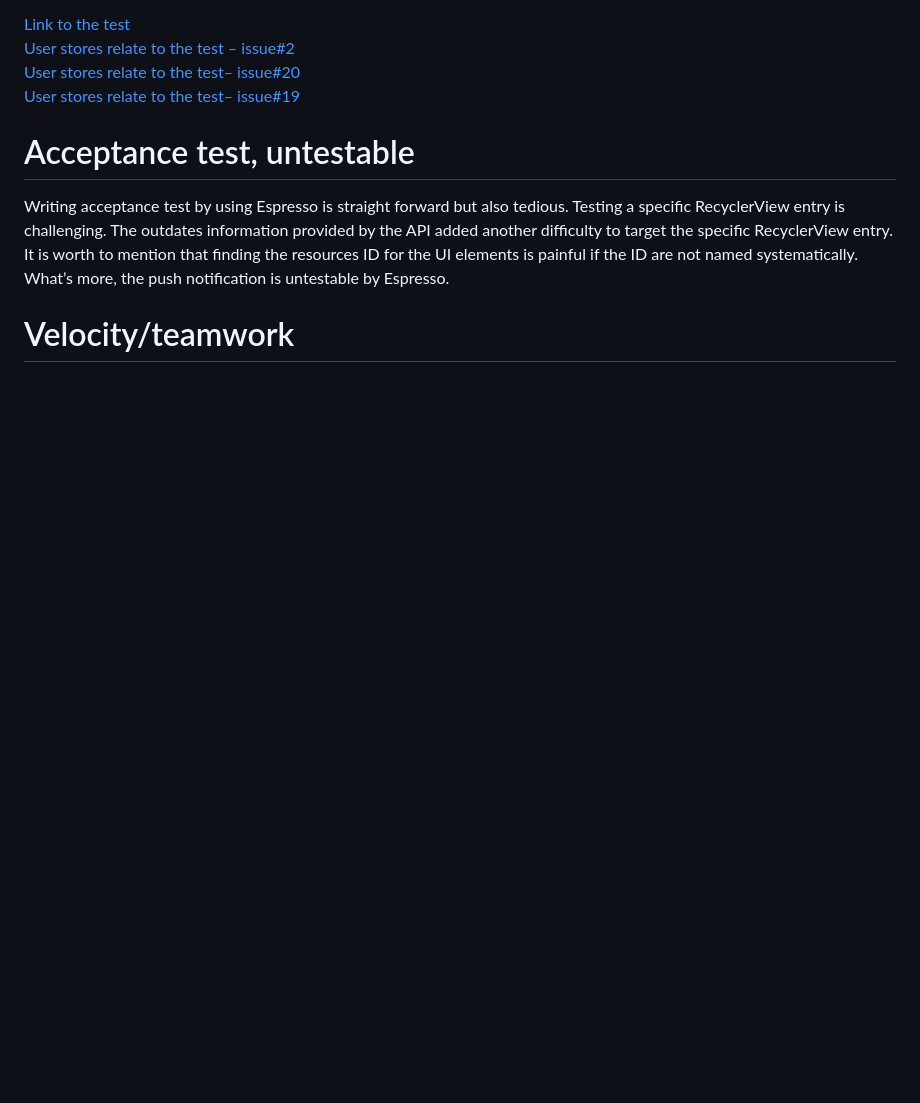
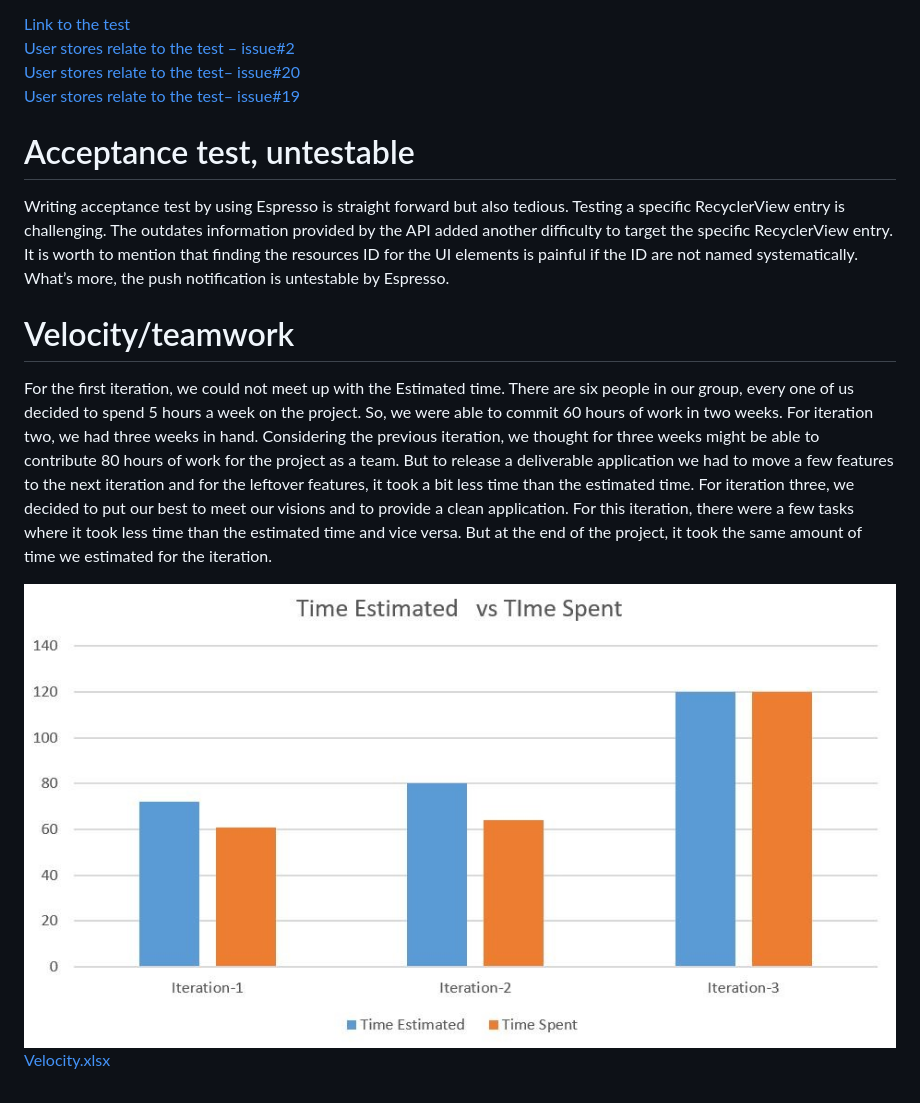
Before and after one commit to sammulto/Student_Life-Academic_Group_Project, a Markdown page: iteration_3_worksheet.md, the part around the change. GitHub-like rendering; pictures changed too: velocity.jpg (added); blank space fills up the shorter version.

Commit message:
Updated Worksheet

```diff
--- a/iteration_3_worksheet.md
+++ b/iteration_3_worksheet.md
@@ -38,3 +38,8 @@ One of the acceptance tests is the to-do list acceptance test.  This test tests
 Writing acceptance test by using Espresso is straight forward but also tedious. Testing a specific RecyclerView entry is challenging. The outdates information provided by the API added another difficulty to target the specific RecyclerView entry. It is worth to mention that finding the resources ID for the UI elements is painful if the ID are not named systematically.  What’s more, the push notification is untestable by Espresso.
 
 # Velocity/teamwork
+
+For the first iteration, we could not meet up with the Estimated time. There are six people in our group, every one of us decided to spend 5 hours a week on the project. So, we were able to commit 60 hours of work in two weeks. For iteration two, we had three weeks in hand. Considering the previous iteration, we thought for three weeks might be able to contribute 80 hours of work for the project as a team. But to release a deliverable application we had to move a few features to the next iteration and for the leftover features, it took a bit less time than the estimated time. For iteration three, we decided to put our best to meet our visions and to provide a clean application. For this iteration, there were a few tasks where it took less time than the estimated time and vice versa. But at the end of the project, it took the same amount of time we estimated for the iteration.
+
+![](velocity.jpg)
+[Velocity.xlsx](Velocity.xlsx)
```
Also changed, not shown: 1 other file.
